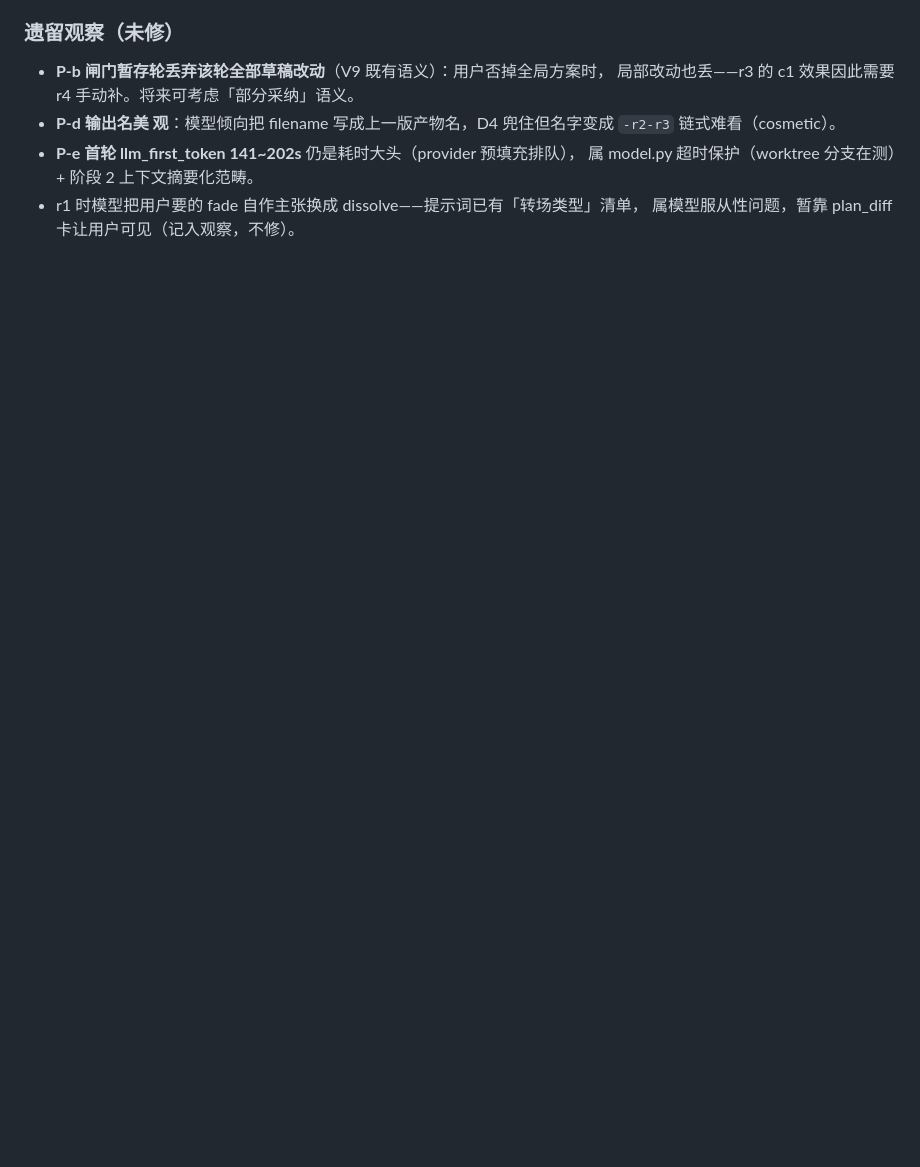
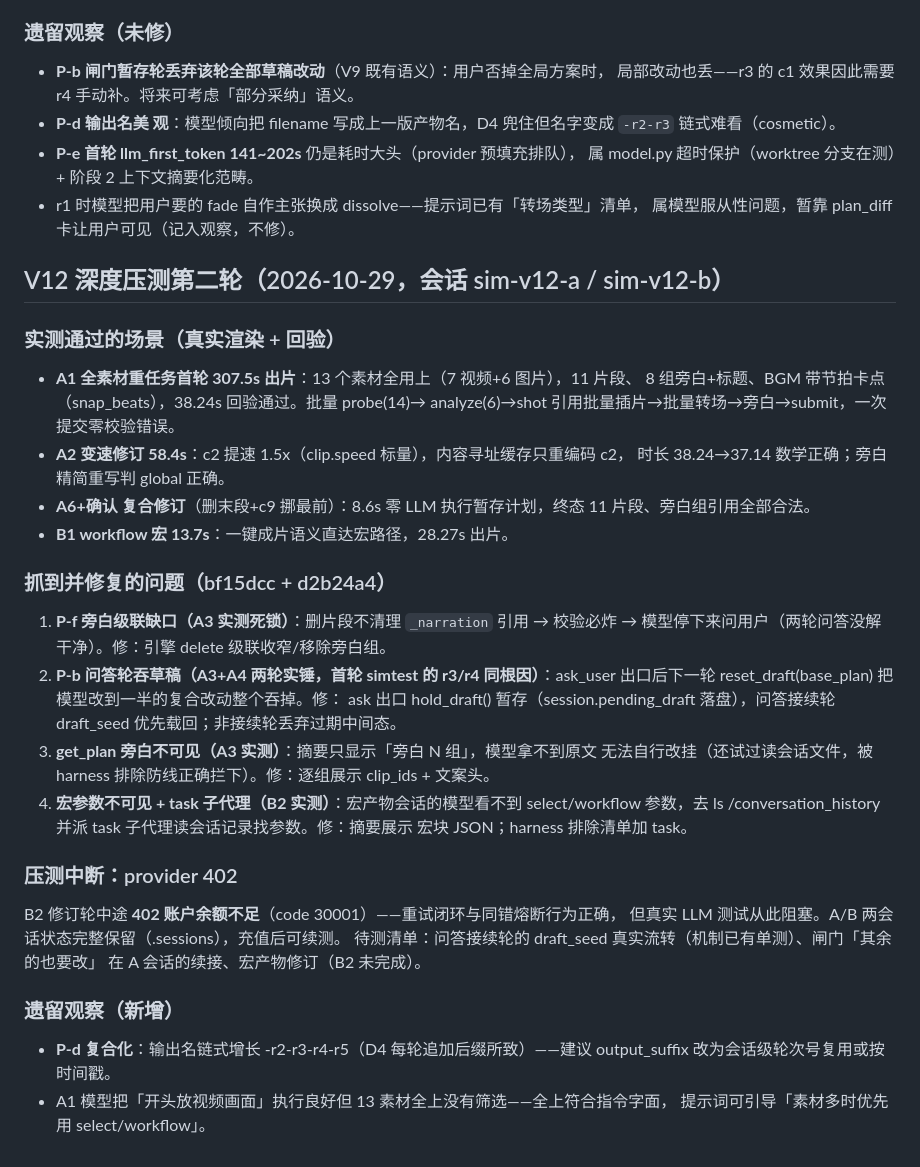
Before and after one commit to CoderPro-young/SmartTrimAgent-, a Markdown page: docs/dev-notes-2026-10-28.md, the part around the change. Drawn GitHub-style; blank space fills up the shorter version.

Commit message:
docs: V12 深度压测第二轮记录（A/B 会话六场景、四修、402 中断与待测清单）

```diff
--- a/docs/dev-notes-2026-10-28.md
+++ b/docs/dev-notes-2026-10-28.md
@@ -351,3 +351,45 @@ v12_actions 24/24 · tool_exclusion ALL。
   属 model.py 超时保护（worktree 分支在测）+ 阶段 2 上下文摘要化范畴。
 - r1 时模型把用户要的 fade 自作主张换成 dissolve——提示词已有「转场类型」清单，
   属模型服从性问题，暂靠 plan_diff 卡让用户可见（记入观察，不修）。
+
+## V12 深度压测第二轮（2026-10-29，会话 sim-v12-a / sim-v12-b）
+
+### 实测通过的场景（真实渲染 + 回验）
+
+- **A1 全素材重任务首轮 307.5s 出片**：13 个素材全用上（7 视频+6 图片），11 片段、
+  8 组旁白+标题、BGM 带节拍卡点（snap_beats），38.24s 回验通过。批量 probe(14)→
+  analyze(6)→shot 引用批量插片→批量转场→旁白→submit，一次提交零校验错误。
+- **A2 变速修订 58.4s**：c2 提速 1.5x（clip.speed 标量），内容寻址缓存只重编码 c2，
+  时长 38.24→37.14 数学正确；旁白精简重写判 global 正确。
+- **A6+确认 复合修订**（删末段+c9 挪最前）：8.6s 零 LLM 执行暂存计划，终态
+  11 片段、旁白组引用全部合法。
+- **B1 workflow 宏 13.7s**：一键成片语义直达宏路径，28.27s 出片。
+
+### 抓到并修复的问题（bf15dcc + d2b24a4）
+
+1. **P-f 旁白级联缺口（A3 实测死锁）**：删片段不清理 `_narration` 引用 → 校验必炸
+   → 模型停下来问用户（两轮问答没解干净）。修：引擎 delete 级联收窄/移除旁白组。
+2. **P-b 问答轮吞草稿（A3+A4 两轮实锤，首轮 simtest 的 r3/r4 同根因）**：ask_user
+   出口后下一轮 reset_draft(base_plan) 把模型改到一半的复合改动整个吞掉。修：
+   ask 出口 hold_draft() 暂存（session.pending_draft 落盘），问答接续轮
+   draft_seed 优先载回；非接续轮丢弃过期中间态。
+3. **get_plan 旁白不可见（A3 实测）**：摘要只显示「旁白 N 组」，模型拿不到原文
+   无法自行改挂（还试过读会话文件，被 harness 排除防线正确拦下）。修：逐组展示
+   clip_ids + 文案头。
+4. **宏参数不可见 + task 子代理（B2 实测）**：宏产物会话的模型看不到 select/workflow
+   参数，去 ls /conversation_history 并派 task 子代理读会话记录找参数。修：摘要展示
+   宏块 JSON；harness 排除清单加 task。
+
+### 压测中断：provider 402
+
+B2 修订轮中途 **402 账户余额不足**（code 30001）——重试闭环与同错熔断行为正确，
+但真实 LLM 测试从此阻塞。A/B 两会话状态完整保留（.sessions），充值后可续测。
+待测清单：问答接续轮的 draft_seed 真实流转（机制已有单测）、闸门「其余的也要改」
+在 A 会话的续接、宏产物修订（B2 未完成）。
+
+### 遗留观察（新增）
+
+- **P-d 复合化**：输出名链式增长 -r2-r3-r4-r5（D4 每轮追加后缀所致）——建议
+  output_suffix 改为会话级轮次号复用或按时间戳。
+- A1 模型把「开头放视频画面」执行良好但 13 素材全上没有筛选——全上符合指令字面，
+  提示词可引导「素材多时优先用 select/workflow」。
```
